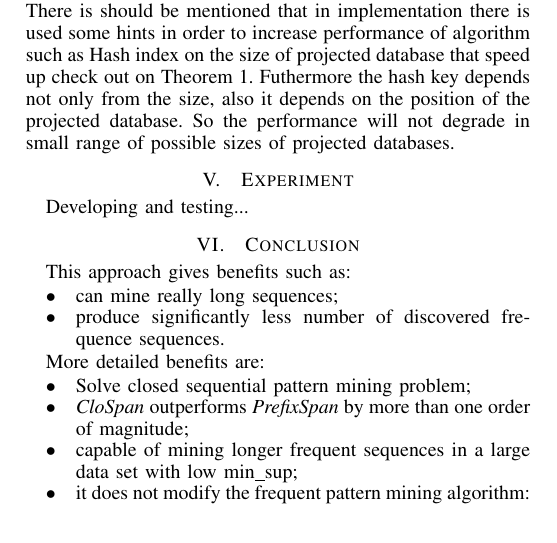
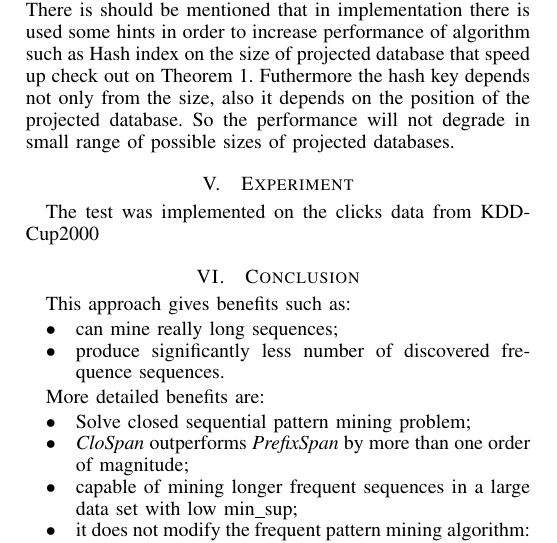
Before and after one commit to ILDAR9/dainfo, a LaTeX paper (report/report.tex): part of one column of page 1 of 2, cut so that both start at the same text. Compiled offline with pdfLaTeX.

Commit message:
experiment section started

```diff
--- a/report/report.tex
+++ b/report/report.tex
@@ -53,7 +53,7 @@ Chosen data structure proposes effective passing and prunning search space. On t
 There is should be mentioned that in implementation there is used some hints in order to increase performance of algorithm such as Hash index on the size of projected database that speed up check out on Theorem 1. Futhermore the hash key depends not only from the size, also it depends on the position of the projected database. So the performance will not degrade  in small range of possible sizes of projected databases.
 
 \section{Experiment}
-Developing and testing...
+The test was implemented on the clicks data from KDDCup2000 \cite
 
 \section{Conclusion}
 This approach gives benefits such as:
```
